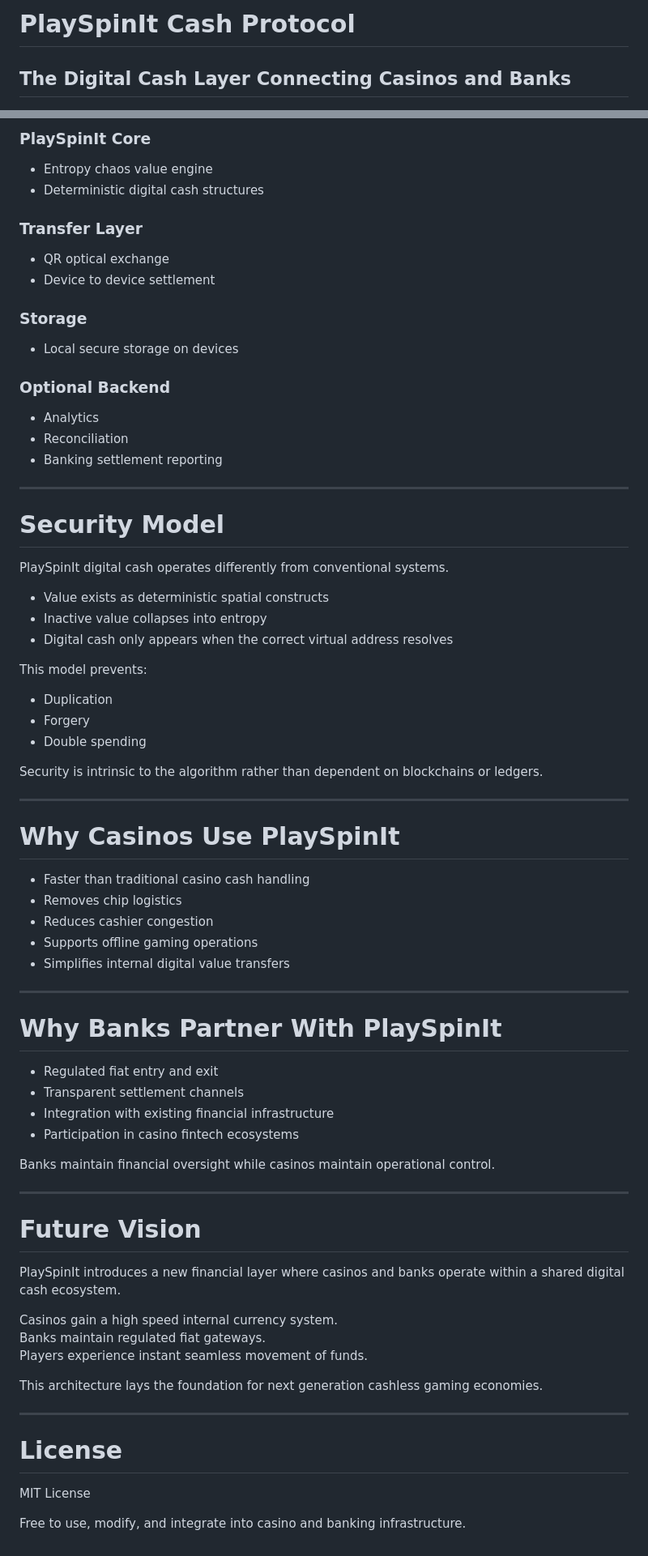
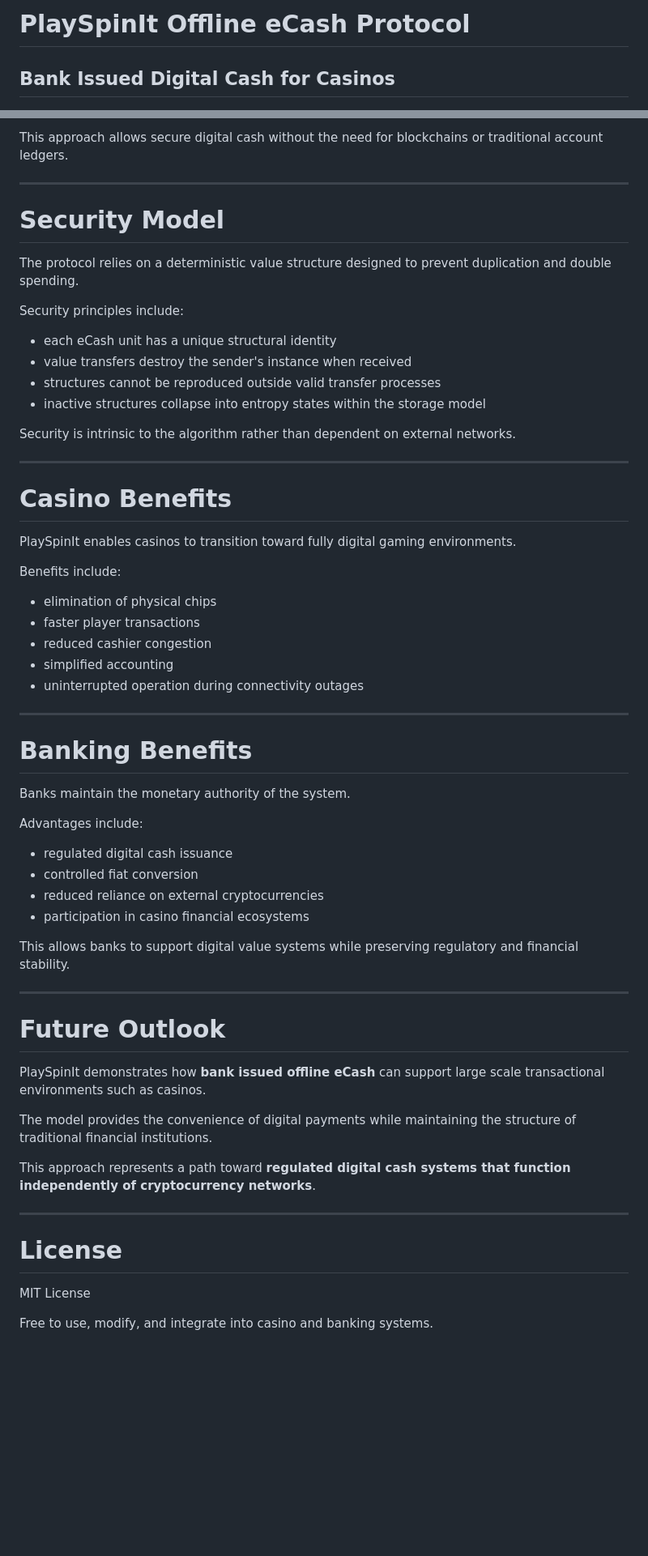
Before and after one commit to VeinSyct/PlaySpinIt, a Markdown page: README.md, 2 parts joined by grey strips. Shown at 81% size. Rendered like a GitHub page; blank space fills up the shorter version.

```diff
--- a/README.md
+++ b/README.md
@@ -1,3 +1,3 @@
-# PlaySpinIt Cash Protocol
-## The Digital Cash Layer Connecting Casinos and Banks
+# PlaySpinIt Offline eCash Protocol
+## Bank Issued Digital Cash for Casinos
 
@@ -138,74 +97,59 @@ Transactions synchronize with banking systems when connectivity returns.
 
-### PlaySpinIt Core
-
-- Entropy chaos value engine
-- Deterministic digital cash structures
-
-### Transfer Layer
-
-- QR optical exchange
-- Device to device settlement
-
-### Storage
-
-- Local secure storage on devices
-
-### Optional Backend
-
-- Analytics
-- Reconciliation
-- Banking settlement reporting
+This approach allows secure digital cash without the need for blockchains or traditional account ledgers.
 
 ---
 
 # Security Model
 
-PlaySpinIt digital cash operates differently from conventional systems.
+The protocol relies on a deterministic value structure designed to prevent duplication and double spending.
 
-- Value exists as deterministic spatial constructs
-- Inactive value collapses into entropy
-- Digital cash only appears when the correct virtual address resolves
+Security principles include:
 
-This model prevents:
+- each eCash unit has a unique structural identity
+- value transfers destroy the sender's instance when received
+- structures cannot be reproduced outside valid transfer processes
+- inactive structures collapse into entropy states within the storage model
 
-- Duplication
-- Forgery
-- Double spending
-
-Security is intrinsic to the algorithm rather than dependent on blockchains or ledgers.
+Security is intrinsic to the algorithm rather than dependent on external networks.
 
 ---
 
-# Why Casinos Use PlaySpinIt
+# Casino Benefits
 
-- Faster than traditional casino cash handling
-- Removes chip logistics
-- Reduces cashier congestion
-- Supports offline gaming operations
-- Simplifies internal digital value transfers
+PlaySpinIt enables casinos to transition toward fully digital gaming environments.
+
+Benefits include:
+
+- elimination of physical chips
+- faster player transactions
+- reduced cashier congestion
+- simplified accounting
+- uninterrupted operation during connectivity outages
 
 ---
 
-# Why Banks Partner With PlaySpinIt
+# Banking Benefits
 
-- Regulated fiat entry and exit
-- Transparent settlement channels
-- Integration with existing financial infrastructure
-- Participation in casino fintech ecosystems
+Banks maintain the monetary authority of the system.
 
-Banks maintain financial oversight while casinos maintain operational control.
+Advantages include:
+
+- regulated digital cash issuance
+- controlled fiat conversion
+- reduced reliance on external cryptocurrencies
+- participation in casino financial ecosystems
+
+This allows banks to support digital value systems while preserving regulatory and financial stability.
 
 ---
 
-# Future Vision
+# Future Outlook
 
-PlaySpinIt introduces a new financial layer where casinos and banks operate within a shared digital cash ecosystem.
+PlaySpinIt demonstrates how **bank issued offline eCash** can support large scale transactional environments such as casinos.
 
-Casinos gain a high speed internal currency system.
-Banks maintain regulated fiat gateways.
-Players experience instant seamless movement of funds.
+The model provides the convenience of digital payments while maintaining the structure of traditional financial institutions.
 
-This architecture lays the foundation for next generation cashless gaming economies.
+This approach represents a path toward **regulated digital cash systems that function independently of cryptocurrency networks**.
 
 ---
 
@@ -213,4 +157,4 @@ This architecture lays the foundation for next generation cashless gaming econom
 
 MIT License
 
-Free to use, modify, and integrate into casino and banking infrastructure.
+Free to use, modify, and integrate into casino and banking systems.
```
Also changed, not shown: other parts of README.md (+53 -94 lines).
